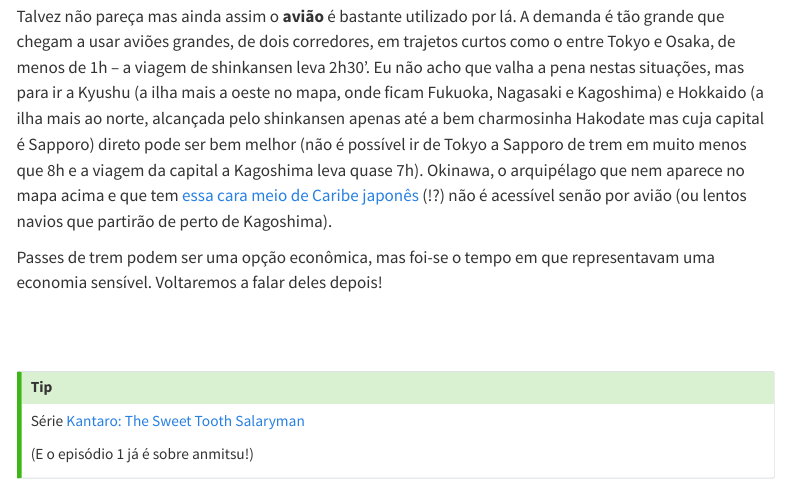
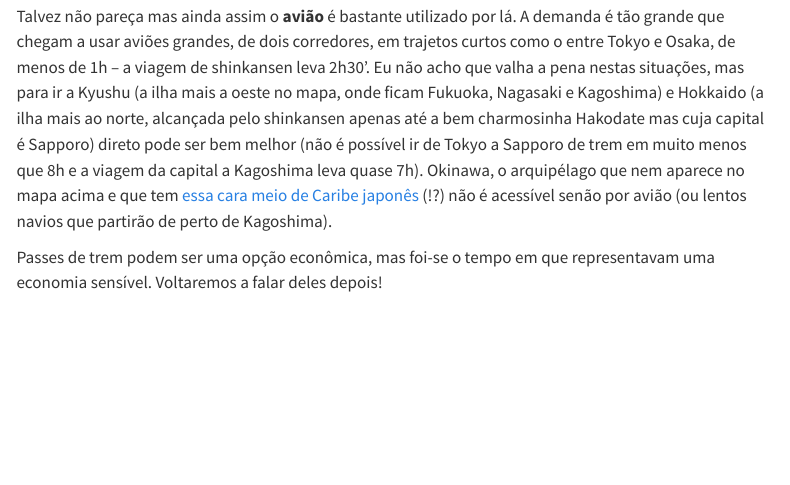
Before and after one commit to guibandeira/jp, a Quarto document (index.qmd): the page in a window 1100 px wide, from 6270 px down. Rendered offline with R 4.5, knitr and Pandoc in place of Quarto, with nearby package versions; menus at the side of the page are left out.

Commit message:
ajuste p2

```diff
--- a/index.qmd
+++ b/index.qmd
@@ -196,14 +196,6 @@ Talvez não pareça mas ainda assim o **avião** é bastante utilizado por lá.
 Passes de trem podem ser uma opção econômica, mas foi-se o tempo em que representavam uma economia sensível. Voltaremos a falar deles depois!
 
 
-<br><br>
-
-::: {.callout-tip}
-Série [Kantaro: The Sweet Tooth Salaryman](https://www.netflix.com/br/title/80175348)
-
-(E o episódio 1 já é sobre anmitsu!)
-:::
-
 <!--
 <br><br>
 
```
Also changed, not shown: docs/search.json, 1 other file.
